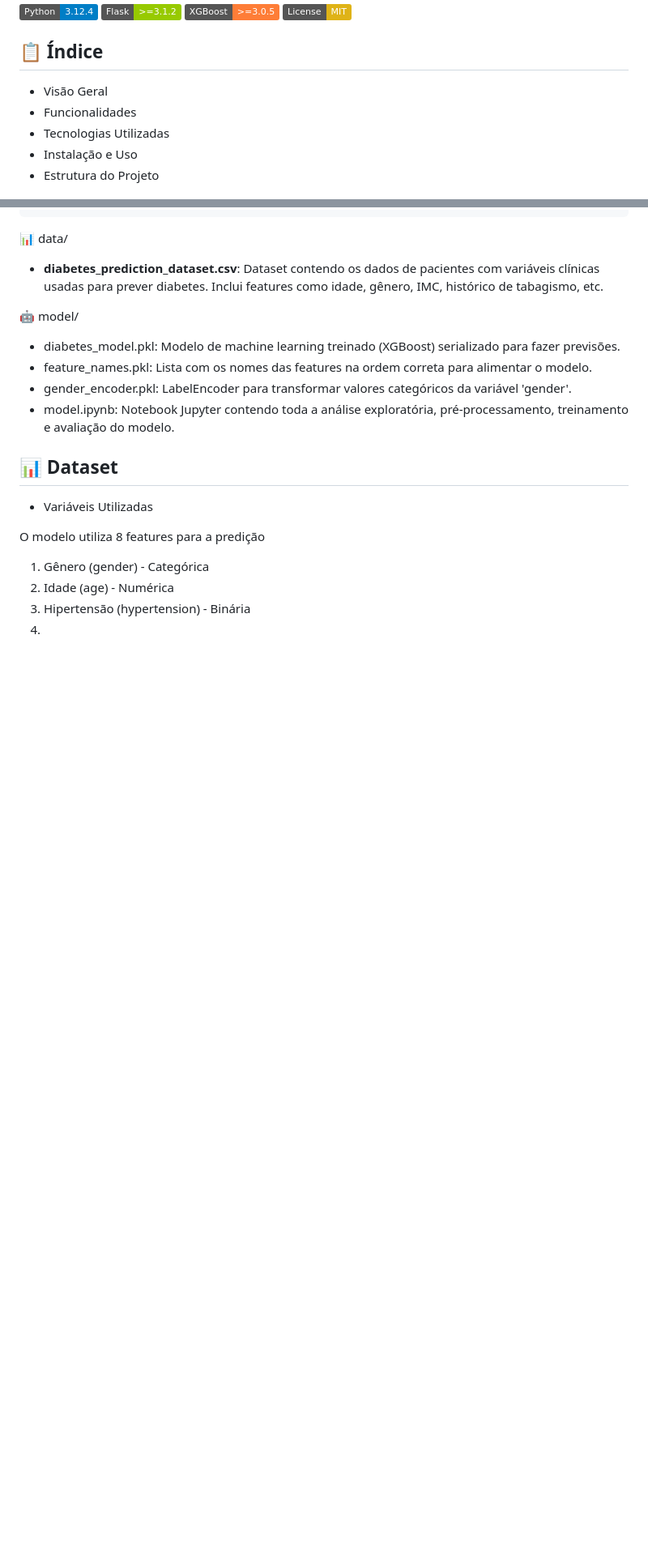
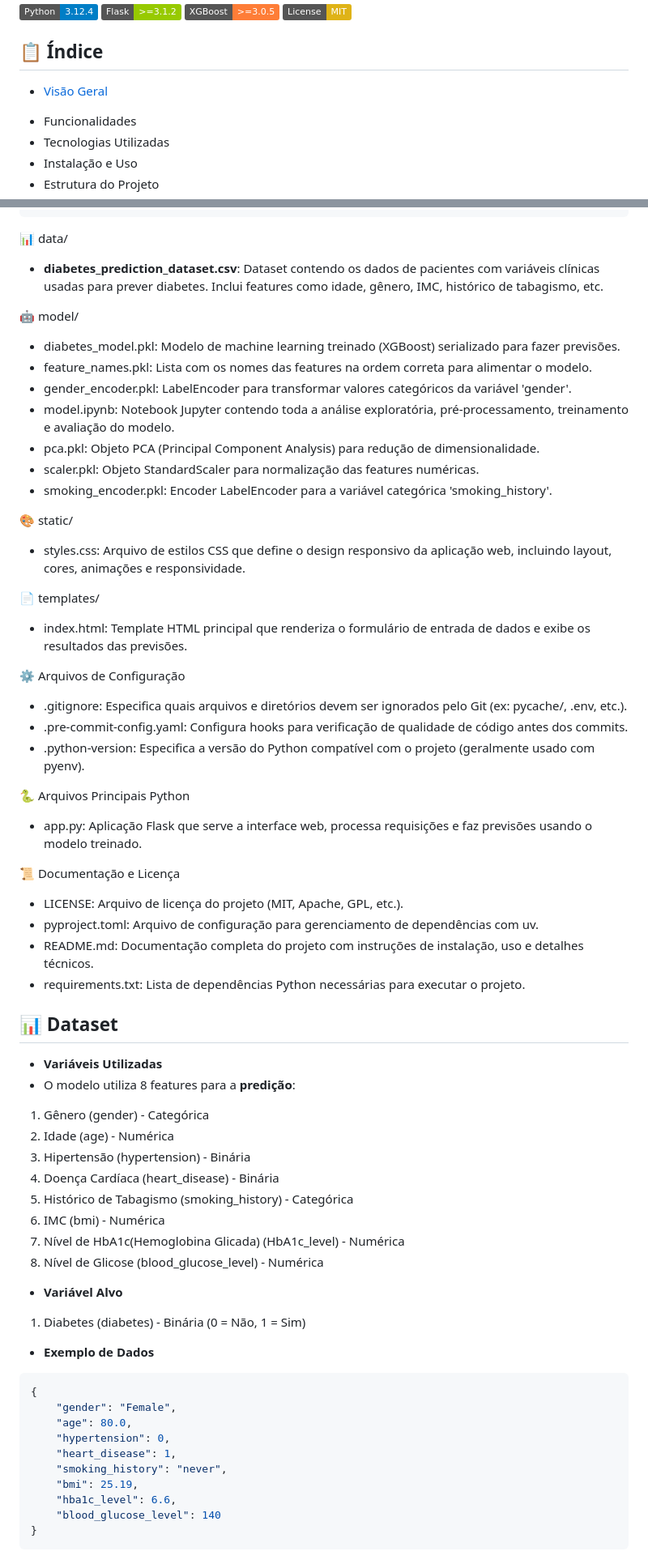
Before and after one commit to Prog-LucasAlves/ML_Cla_Flask, a Markdown page: README.md, 2 parts joined by grey strips. Shown at 81% size. Rendered like a GitHub page; badges without logos; blank space fills up the shorter version.

````diff
--- a/README.md
+++ b/README.md
@@ -9,7 +9,7 @@ Um sistema de machine learning(Modelo de Classificação) para predição de dia
 
 ## 📋 Índice
 
-* Visão Geral
+- [Visão Geral](#-visão-geral)
 * Funcionalidades
 * Tecnologias Utilizadas
 * Instalação e Uso
@@ -156,14 +156,65 @@ DIR
 - feature_names.pkl: Lista com os nomes das features na ordem correta para alimentar o modelo.
 - gender_encoder.pkl: LabelEncoder para transformar valores categóricos da variável 'gender'.
 - model.ipynb: Notebook Jupyter contendo toda a análise exploratória, pré-processamento, treinamento e avaliação do modelo.
+- pca.pkl: Objeto PCA (Principal Component Analysis) para redução de dimensionalidade.
+- scaler.pkl: Objeto StandardScaler para normalização das features numéricas.
+- smoking_encoder.pkl: Encoder LabelEncoder para a variável categórica 'smoking_history'.
+
+🎨 static/
+
+- styles.css: Arquivo de estilos CSS que define o design responsivo da aplicação web, incluindo layout, cores, animações e responsividade.
+
+📄 templates/
+
+- index.html: Template HTML principal que renderiza o formulário de entrada de dados e exibe os resultados das previsões.
+
+⚙️ Arquivos de Configuração
+
+- .gitignore: Especifica quais arquivos e diretórios devem ser ignorados pelo Git (ex: pycache/, .env, etc.).
+- .pre-commit-config.yaml: Configura hooks para verificação de qualidade de código antes dos commits.
+- .python-version: Especifica a versão do Python compatível com o projeto (geralmente usado com pyenv).
+
+🐍 Arquivos Principais Python
+
+- app.py: Aplicação Flask que serve a interface web, processa requisições e faz previsões usando o modelo treinado.
+
+📜 Documentação e Licença
+
+- LICENSE: Arquivo de licença do projeto (MIT, Apache, GPL, etc.).
+- pyproject.toml: Arquivo de configuração para gerenciamento de dependências com uv.
+- README.md: Documentação completa do projeto com instruções de instalação, uso e detalhes técnicos.
+- requirements.txt: Lista de dependências Python necessárias para executar o projeto.
 
 ## 📊 Dataset
 
-- Variáveis Utilizadas
-
-O modelo utiliza 8 features para a predição
+- **Variáveis Utilizadas**
+- O modelo utiliza 8 features para a **predição**:
 
 1. Gênero (gender) - Categórica
 2. Idade (age) - Numérica
 3. Hipertensão (hypertension) - Binária
-4.
+4. Doença Cardíaca (heart_disease) - Binária
+5. Histórico de Tabagismo (smoking_history) - Categórica
+6. IMC (bmi) - Numérica
+7. Nível de HbA1c(Hemoglobina Glicada) (HbA1c_level) - Numérica
+8. Nível de Glicose (blood_glucose_level) - Numérica
+
+- **Variável Alvo**
+
+1. Diabetes (diabetes) - Binária (0 = Não, 1 = Sim)
+
+- **Exemplo de Dados**
+
+```python
+{
+    "gender": "Female",
+    "age": 80.0,
+    "hypertension": 0,
+    "heart_disease": 1,
+    "smoking_history": "never",
+    "bmi": 25.19,
+    "hba1c_level": 6.6,
+    "blood_glucose_level": 140
+}
+```
+
````
Also changed, not shown: other parts of README.md (+38 -0 lines).
